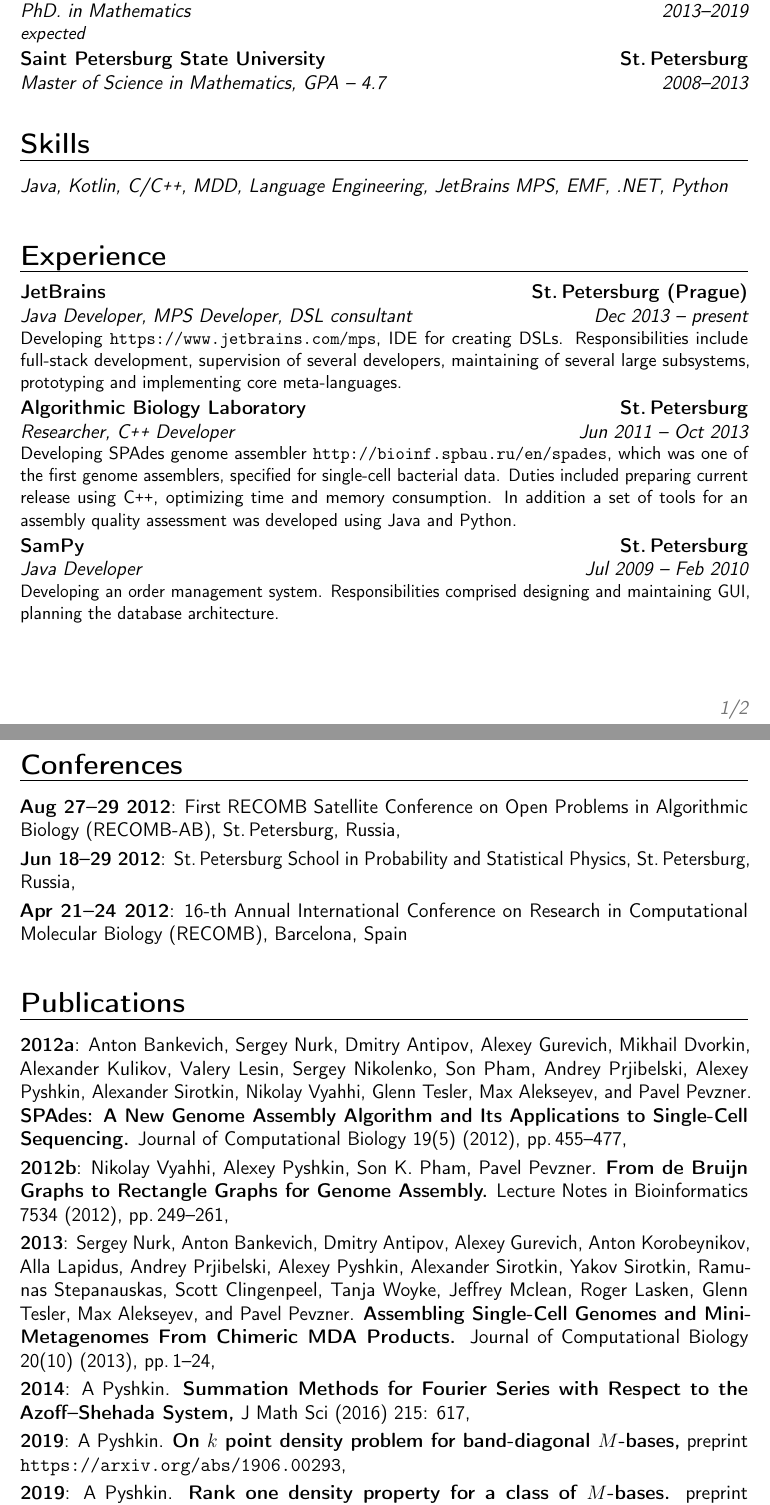
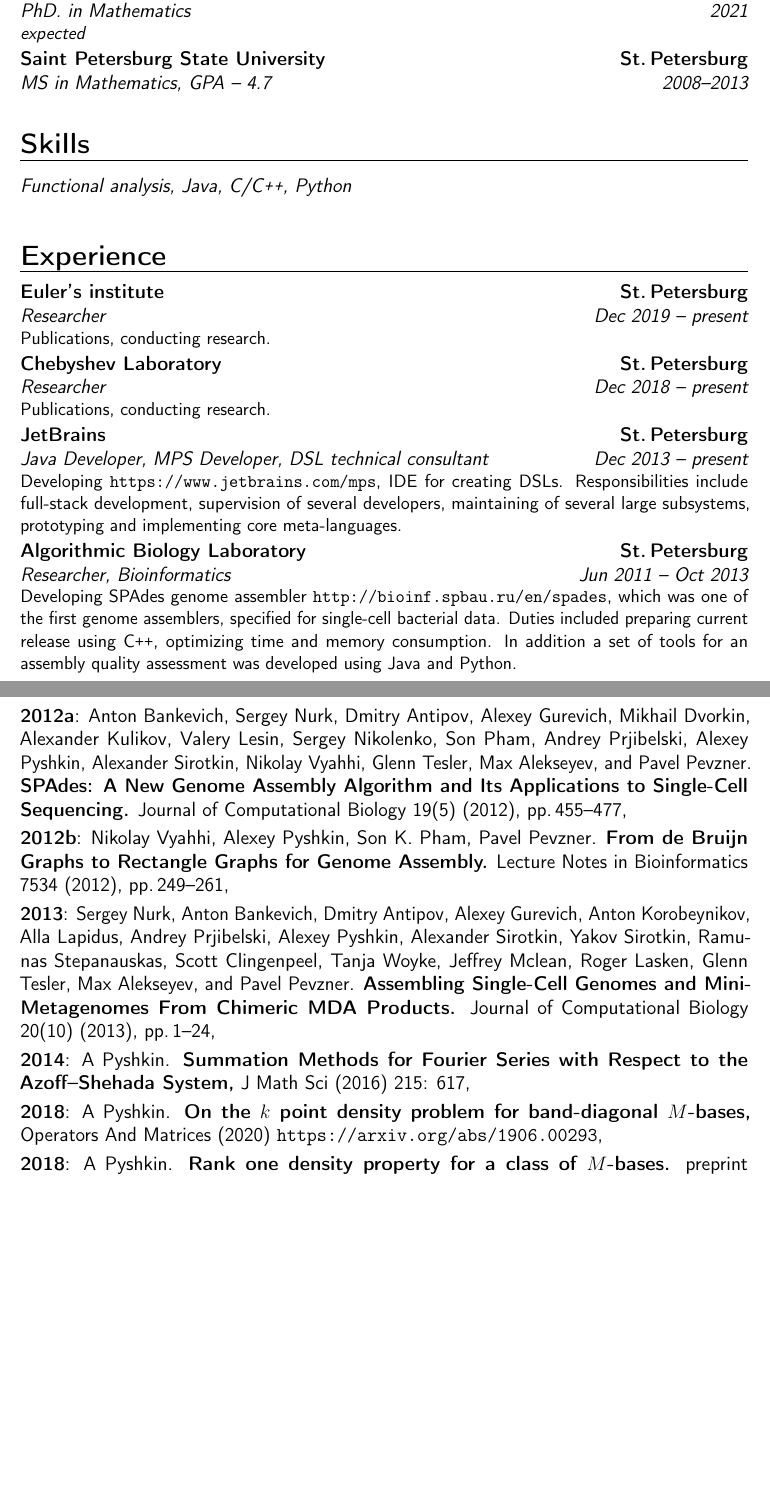
Before and after one commit to apyshkin/math, a LaTeX CV (CVs/CV_APyshkin.tex): two parts of pages 1 and 2 of 2, joined at a grey line, cut so that both start at the same text, the shorter picture padded with empty space. Compiled offline with pdfLaTeX.

Commit message:
CV changes

```diff
--- a/CVs/CV_APyshkin.tex
+++ b/CVs/CV_APyshkin.tex
@@ -66,8 +66,8 @@
 
 \medskip
 \section{Education}
-\cventry{2013--2019}{PhD. in Mathematics}{Euler's Institute, Russian Academy of Sciences}{St.\,Petersburg}{}{\textit{expected}}
-\cventry{2008--2013}{Master of Science in Mathematics}{Saint Petersburg State University}{St.\,Petersburg}{\textit{GPA -- 4.7}}{}
+\cventry{2021}{PhD. in Mathematics}{Euler's Institute, Russian Academy of Sciences}{St.\,Petersburg}{}{\textit{expected}}
+\cventry{2008--2013}{MS in Mathematics}{Saint Petersburg State University}{St.\,Petersburg}{\textit{GPA -- 4.7}}{}
 %\cventry{2004--2008}{Secondary Education Certificate}{Lyceum ``Physical-Technical High School''}{St.\,Petersburg}{\textit{GPA -- 4.8}}{}
 
 %\section{Masters Thesis}
@@ -79,7 +79,8 @@
 \medskip
 \section{Skills}
   %\subsection{Languages}
-    \cventry{}{Java, Kotlin, C/C{}{\texttt{++}}, MDD, Language Engineering, JetBrains MPS, EMF, .NET, Python}{}{}{}{}
+    %\cventry{}{Functional analysis, Java, C/C{}{\texttt{++}}, MDD, Language Engineering, Python}{}{}{}{}
+    \cventry{}{Functional analysis, Java, C/C{}{\texttt{++}}, Python}{}{}{}{}
   %\subsection{Databases}
     %\cventry{}{MySQL}{}{}{}{}
   %\subsection{Software and Tools}
@@ -87,27 +88,33 @@
 
 \medskip
 \section{Experience}
-  \cventry{Dec 2013 -- present}{Java Developer, MPS Developer, DSL consultant}{\textsc{JetBrains}}{St.\,Petersburg (Prague)}{} {
+  \cventry{Dec 2019 -- present}{Researcher}{\textsc{Euler's institute}}{St.\,Petersburg}{} {
+    Publications, conducting research.
+  }
+  \cventry{Dec 2018 -- present}{Researcher}{\textsc{Chebyshev Laboratory}}{St.\,Petersburg}{} {
+    Publications, conducting research.
+  }
+  \cventry{Dec 2013 -- present}{Java Developer, MPS Developer, DSL technical consultant}{\textsc{JetBrains}}{St.\,Petersburg}{} {
     Developing \url{https://www.jetbrains.com/mps}, IDE for creating DSLs.
     Responsibilities include full-stack development, supervision of several developers, maintaining of several large subsystems,
     prototyping and implementing core meta-languages.
   }
-  \cventry{Jun 2011 -- Oct 2013}{Researcher, C{}{\texttt{++}} Developer}{\textsc{Algorithmic Biology Laboratory}}{St.\,Petersburg}{}{
+  \cventry{Jun 2011 -- Oct 2013}{Researcher, Bioinformatics}{\textsc{Algorithmic Biology Laboratory}}{St.\,Petersburg}{}{
     Developing SPAdes genome assembler \url{http://bioinf.spbau.ru/en/spades}, which was one of the first
     genome assemblers, specified for single-cell bacterial data.
     Duties included preparing current release using C\texttt{++}, optimizing time and memory consumption.
     In addition a set of tools for an assembly quality assessment was developed using Java and Python.
   }
-  \cventry{Jul 2009 -- Feb 2010}{Java Developer}{SamPy}{St.\,Petersburg}{}{
-    Developing an order management system.
-    Responsibilities comprised designing and maintaining GUI, planning the database architecture.
-  }
+  %\cventry{Jul 2009 -- Feb 2010}{Java Developer}{SamPy}{St.\,Petersburg}{}{
+    %Developing an order management system.
+    %Responsibilities comprised designing and maintaining GUI, planning the database architecture.
+  %}
 
-\medskip
-\section{Conferences}
-  \cvitem{Aug 27--29 2012}{First RECOMB Satellite Conference on Open Problems in Algorithmic Biology (RECOMB-AB), St.\,Petersburg, Russia,}
-  \cvitem{Jun 18--29 2012}{St.\,Petersburg School in Probability and Statistical Physics, St.\,Petersburg, Russia,}
-  \cvitem{Apr 21--24 2012}{16-th Annual International Conference on Research in Computational Molecular Biology (RECOMB), Barcelona, Spain}
+%\medskip
+%\section{Conferences}
+  %\cvitem{Aug 27--29 2012}{First RECOMB Satellite Conference on Open Problems in Algorithmic Biology (RECOMB-AB), St.\,Petersburg, Russia,}
+  %\cvitem{Jun 18--29 2012}{St.\,Petersburg School in Probability and Statistical Physics, St.\,Petersburg, Russia,}
+  %\cvitem{Apr 21--24 2012}{16-th Annual International Conference on Research in Computational Molecular Biology (RECOMB), Barcelona, Spain}
 
 \medskip
 \section{Publications}
@@ -115,8 +122,8 @@
   \cvitem{2012b}{Nikolay Vyahhi, Alexey Pyshkin, Son K. Pham, Pavel Pevzner. \textbf{From de Bruijn Graphs to Rectangle Graphs for Genome Assembly.} Lecture Notes in Bioinformatics 7534 (2012), pp.\,249--261,}
   \cvitem{2013}{Sergey Nurk, Anton Bankevich, Dmitry Antipov, Alexey Gurevich, Anton Korobeynikov, Alla Lapidus, Andrey Prjibelski, Alexey Pyshkin, Alexander Sirotkin, Yakov Sirotkin, Ramunas Stepanauskas, Scott Clingenpeel, Tanja Woyke, Jeffrey Mclean, Roger Lasken, Glenn Tesler, Max Alekseyev, and Pavel Pevzner. \textbf{Assembling Single-Cell Genomes and Mini-Metagenomes From Chimeric MDA Products.} Journal of Computational Biology 20(10) (2013), pp.\,1--24,}
   \cvitem{2014}{A Pyshkin. \textbf{Summation Methods for Fourier Series with Respect to the Azoff--Shehada System,} J Math Sci (2016) 215: 617,}
-  \cvitem{2019}{A Pyshkin. \textbf{On $k$ point density problem for band-diagonal $M$-bases,} preprint \url{https://arxiv.org/abs/1906.00293},}
-  \cvitem{2019}{A Pyshkin. \textbf{Rank one density property for a class of $M$-bases.} preprint \url{https://arxiv.org/abs/1901.02422}.}
+  \cvitem{2018}{A Pyshkin. \textbf{On the $k$ point density problem for band-diagonal $M$-bases,} Operators And Matrices (2020) \url{https://arxiv.org/abs/1906.00293},}
+  \cvitem{2018}{A Pyshkin. \textbf{Rank one density property for a class of $M$-bases.} preprint \url{https://arxiv.org/abs/1901.02422}.}
 
 %\medskip
 %\section{Languages}
```
